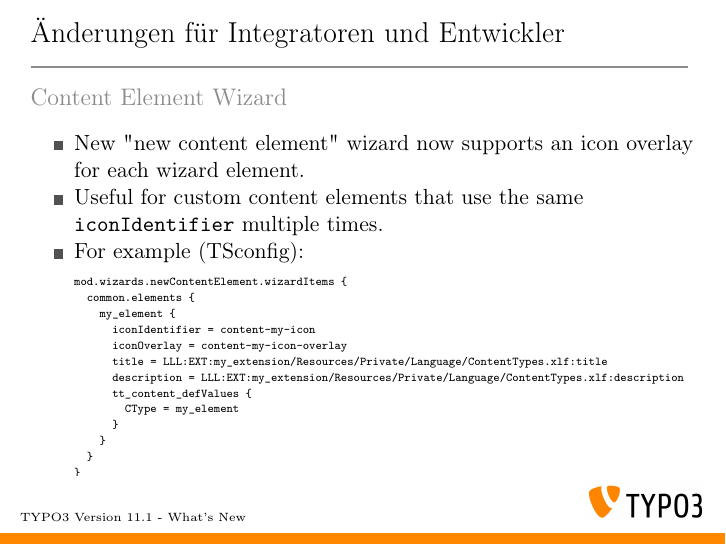
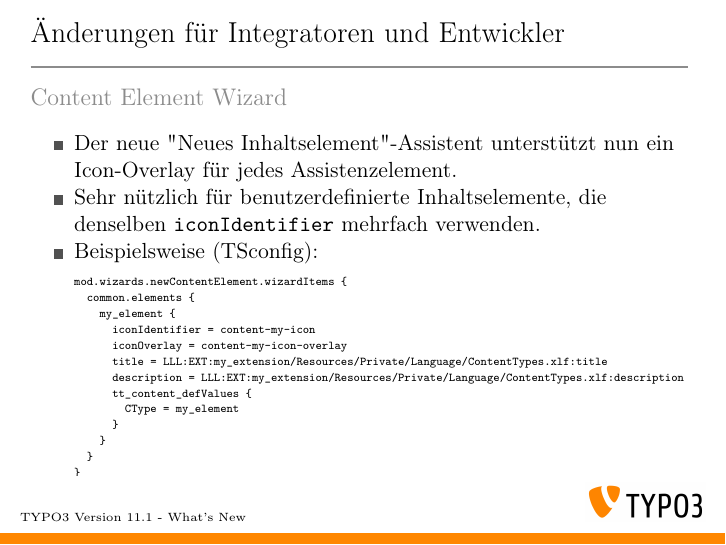
Before and after one commit to TYPO3-Whats-New/TYPO3-v11.1-dev, LaTeX slides (Slides/LaTeX/TYPO3-v11-1-whats-new.tex, which reads Slides/LaTeX/Chapters/ChangesForIntegratorsAndDevelopers/1613188713-IconOverlayForNewContentElementWizard.tex): page 25 of 36. Compiled offline with pdfLaTeX.

Commit message:
Update 1613188713-IconOverlayForNewContentElementWizard.tex

```diff
--- a/Slides/LaTeX/Chapters/ChangesForIntegratorsAndDevelopers/1613188713-IconOverlayForNewContentElementWizard.tex
+++ b/Slides/LaTeX/Chapters/ChangesForIntegratorsAndDevelopers/1613188713-IconOverlayForNewContentElementWizard.tex
@@ -8,17 +8,17 @@
 % Feature | 92942 | Allow icon overlay for newContentElementWizard elements
 
 \begin{frame}[fragile]
-	\frametitle{Changes for Integrators and Developers}
+	\frametitle{Änderunge für Integratoren und Entwickler}
 	\framesubtitle{Content Element Wizard}
 
 	\lstset{basicstyle=\fontsize{6}{8}\ttfamily}
 
 	\begin{itemize}
-		\item New "new content element" wizard now supports an icon overlay for
-			each wizard element.
-		\item Useful for custom content elements that use the same
-			\texttt{iconIdentifier} multiple times.
-		\item For example (TSconfig):
+		\item Der neue "Neues Inhaltselement"-Assistent unterstützt nun ein Icon-Overlay für
+			jedes Assistenzelement.
+		\item Sehr nützlich für benutzerdefinierte Inhaltselemente, die denselben
+			\texttt{iconIdentifier} mehrfach verwenden.
+		\item Beispielsweise (TSconfig):
 \begin{lstlisting}
 mod.wizards.newContentElement.wizardItems {
   common.elements {
```
